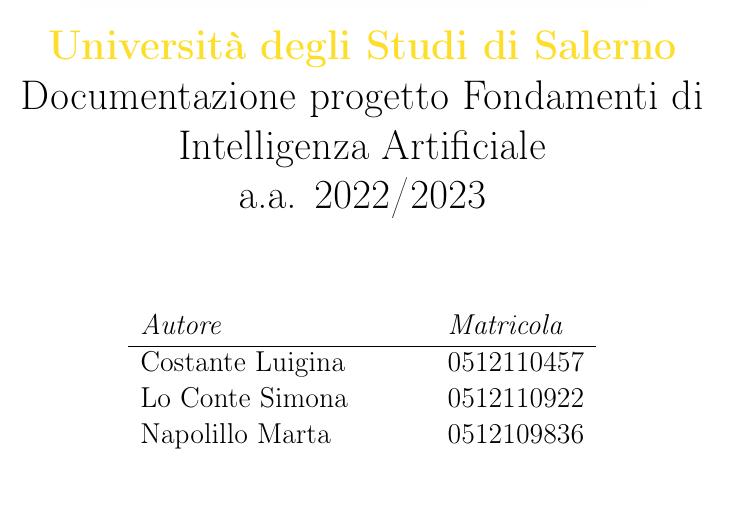
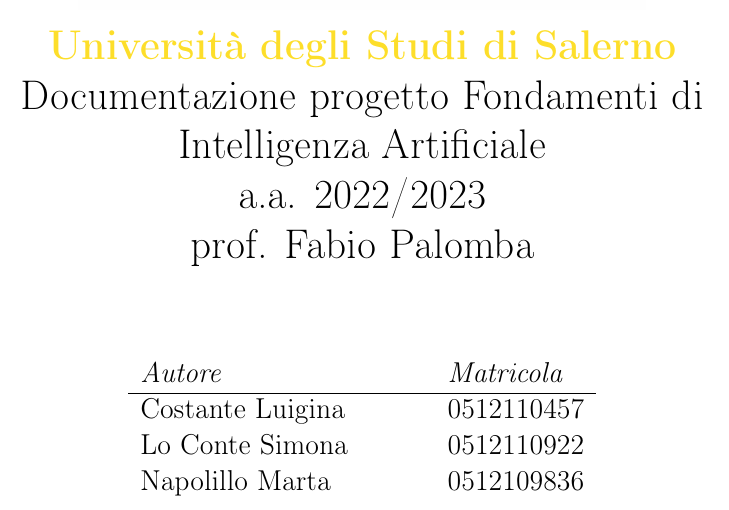
Before and after one commit to francesco-giorgione/iLike_Classe03, a LaTeX document (DocumentazioneFIA/iLikeAI.tex): part of page 1 of 12 before the commit and part of page 2 of 12 after it, cut so that both start at the same text. Compiled offline with pdfLaTeX.

Commit message:
[FIA] modifica intestazione documento

```diff
--- a/DocumentazioneFIA/iLikeAI.tex
+++ b/DocumentazioneFIA/iLikeAI.tex
@@ -32,7 +32,7 @@
 \begin{document}
 
     \title{\includegraphics[width=10cm]{logo.JPEG} \\ \textcolor{Goldenrod}{\textbf{Università degli Studi di Salerno}} \\
-    Documentazione progetto Fondamenti di Intelligenza Artificiale \\ a.a. 2022/2023}
+    Documentazione progetto Fondamenti di Intelligenza Artificiale \\ a.a. 2022/2023 \\ prof. Fabio Palomba}
     \author{
         \begin{tabular}{p{5cm}l}
             \textit{Autore} & \textit{Matricola}\\
```
Also changed, not shown: out/iLikeAI.pdf, 6 other files.
